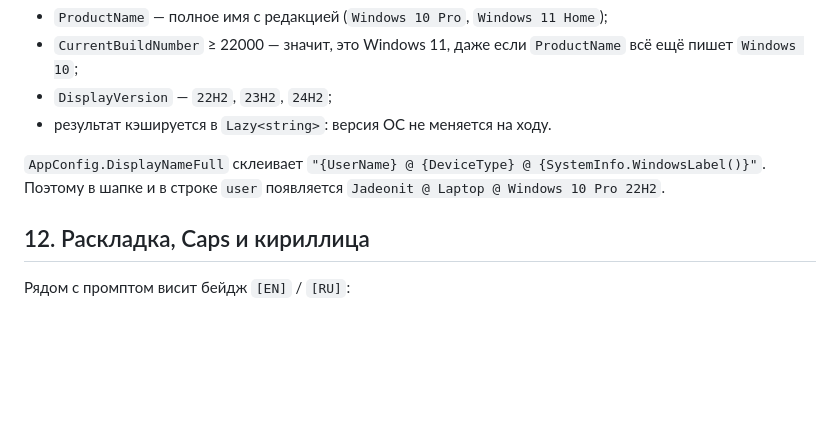
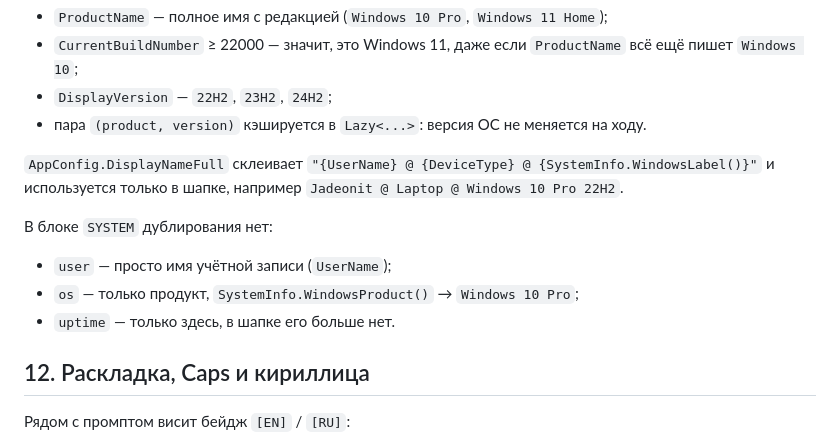
Before and after one commit to Jadeonit/termlock, a Markdown page: docs/CODE.md, the part around the change. Drawn GitHub-style; blank space fills up the shorter version.

```diff
--- a/docs/CODE.md
+++ b/docs/CODE.md
@@ -275,12 +275,18 @@ Get-Content "$env:APPDATA\TermLock\logs\termlock.log" -Tail 20
 - `CurrentBuildNumber` ≥ 22000 — значит, это Windows 11, даже если
   `ProductName` всё ещё пишет `Windows 10`;
 - `DisplayVersion` — `22H2`, `23H2`, `24H2`;
-- результат кэшируется в `Lazy<string>`: версия ОС не меняется на ходу.
+- пара `(product, version)` кэшируется в `Lazy<...>`: версия ОС не меняется
+  на ходу.
 
 `AppConfig.DisplayNameFull` склеивает
-`"{UserName} @ {DeviceType} @ {SystemInfo.WindowsLabel()}"`.
-Поэтому в шапке и в строке `user` появляется
-`Jadeonit @ Laptop @ Windows 10 Pro 22H2`.
+`"{UserName} @ {DeviceType} @ {SystemInfo.WindowsLabel()}"` и используется
+только в шапке, например `Jadeonit @ Laptop @ Windows 10 Pro 22H2`.
+
+В блоке `SYSTEM` дублирования нет:
+
+- `user` — просто имя учётной записи (`UserName`);
+- `os` — только продукт, `SystemInfo.WindowsProduct()` → `Windows 10 Pro`;
+- `uptime` — только здесь, в шапке его больше нет.
 
 ## 12. Раскладка, Caps и кириллица
 
```
Also changed, not shown: README.md (+4 -3 lines), docs/screenshot-day2.png, 2 other files.
